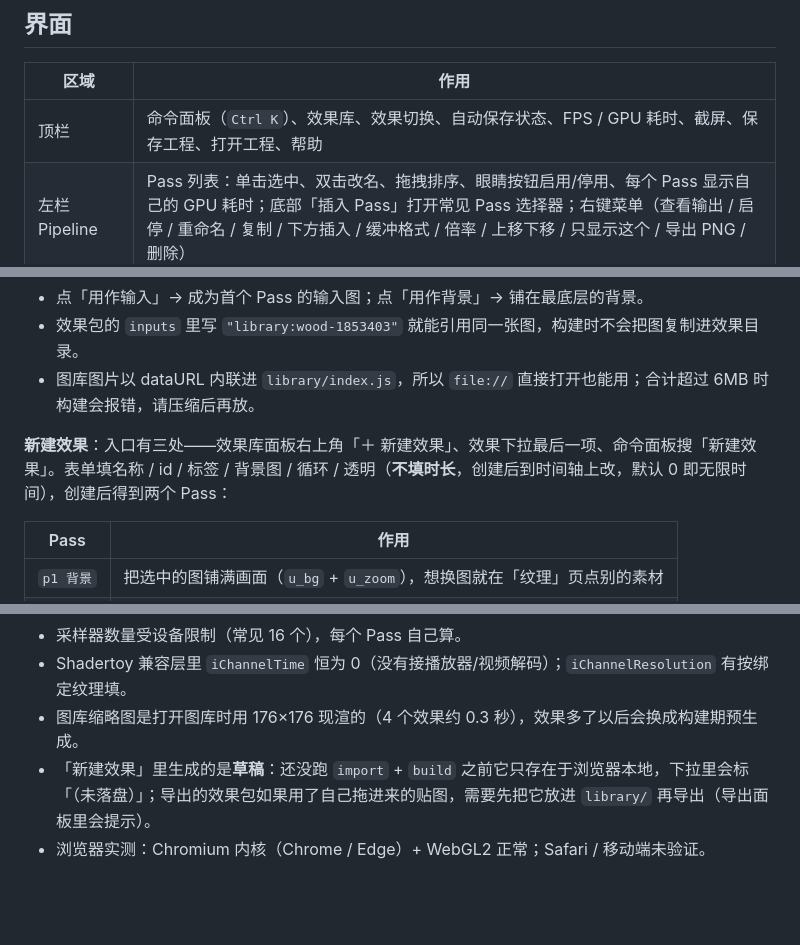
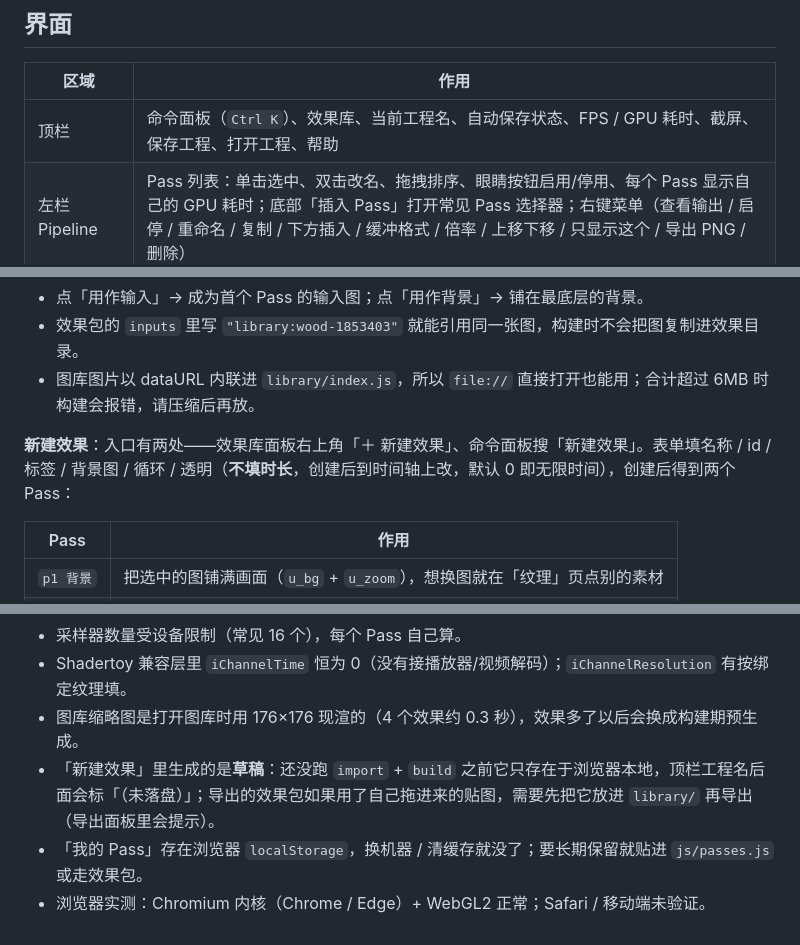
Before and after one commit to zhouyouzunzhu/ShaderTest, a Markdown page: README.md, 3 parts joined by grey strips. GitHub-like rendering; blank space fills up the shorter version.

```diff
--- a/README.md
+++ b/README.md
@@ -27,7 +27,7 @@
 
 | 区域 | 作用 |
 | --- | --- |
-| 顶栏 | 命令面板（`Ctrl K`）、效果库、效果切换、自动保存状态、FPS / GPU 耗时、截屏、保存工程、打开工程、帮助 |
+| 顶栏 | 命令面板（`Ctrl K`）、效果库、当前工程名、自动保存状态、FPS / GPU 耗时、截屏、保存工程、打开工程、帮助 |
 | 左栏 Pipeline | Pass 列表：单击选中、双击改名、拖拽排序、眼睛按钮启用/停用、每个 Pass 显示自己的 GPU 耗时；底部「插入 Pass」打开常见 Pass 选择器；右键菜单（查看输出 / 启停 / 重命名 / 复制 / 下方插入 / 缓冲格式 / 倍率 / 上移下移 / 只显示这个 / 导出 PNG / 删除） |
 | 中栏预览 | 滚轮以光标为锚点缩放、中键或空格拖动平移、双击适应窗口、左下角 适应 / 1:1、悬停取色（#RRGGBB + 浮点值）、`Shift + 点击`复制该点颜色、右上角「棋盘」切透明底色、「原图」对比与「专注」模式 |
 | 中栏时间轴 | 预览底部一行：播放 / 单帧 / 单帧后退 / 归零、当前时间、**时长**输入框、模式文案（无限 / 循环）、播放头与刻度、按 Pass 分组的轨道与关键帧；拖动定位、双击轨道补帧、点关键帧改缓动；右侧「打帧 / 循环 / 适应 / 收起」 |
@@ -86,7 +86,7 @@ effects/
 - 效果包的 `inputs` 里写 `"library:wood-1853403"` 就能引用同一张图，构建时不会把图复制进效果目录。
 - 图库图片以 dataURL 内联进 `library/index.js`，所以 `file://` 直接打开也能用；合计超过 6MB 时构建会报错，请压缩后再放。
 
-**新建效果**：入口有三处——效果库面板右上角「＋ 新建效果」、效果下拉最后一项、命令面板搜「新建效果」。表单填名称 / id / 标签 / 背景图 / 循环 / 透明（**不填时长**，创建后到时间轴上改，默认 0 即无限时间），创建后得到两个 Pass：
+**新建效果**：入口有两处——效果库面板右上角「＋ 新建效果」、命令面板搜「新建效果」。表单填名称 / id / 标签 / 背景图 / 循环 / 透明（**不填时长**，创建后到时间轴上改，默认 0 即无限时间），创建后得到两个 Pass：
 
 | Pass | 作用 |
 | --- | --- |
@@ -351,5 +355,6 @@ SL.test.pack('my-id', '我的效果');  // 把当前文档打包成效果包对
 - 采样器数量受设备限制（常见 16 个），每个 Pass 自己算。
 - Shadertoy 兼容层里 `iChannelTime` 恒为 0（没有接播放器/视频解码）；`iChannelResolution` 有按绑定纹理填。
 - 图库缩略图是打开图库时用 176×176 现渲的（4 个效果约 0.3 秒），效果多了以后会换成构建期预生成。
-- 「新建效果」里生成的是**草稿**：还没跑 `import` + `build` 之前它只存在于浏览器本地，下拉里会标「（未落盘）」；导出的效果包如果用了自己拖进来的贴图，需要先把它放进 `library/` 再导出（导出面板里会提示）。
+- 「新建效果」里生成的是**草稿**：还没跑 `import` + `build` 之前它只存在于浏览器本地，顶栏工程名后面会标「（未落盘）」；导出的效果包如果用了自己拖进来的贴图，需要先把它放进 `library/` 再导出（导出面板里会提示）。
+- 「我的 Pass」存在浏览器 `localStorage`，换机器 / 清缓存就没了；要长期保留就贴进 `js/passes.js` 或走效果包。
 - 浏览器实测：Chromium 内核（Chrome / Edge）+ WebGL2 正常；Safari / 移动端未验证。
```
Also changed, not shown: other parts of README.md (+7 -3 lines), docs/passes.png, docs/screenshot.png, 5 other files.
